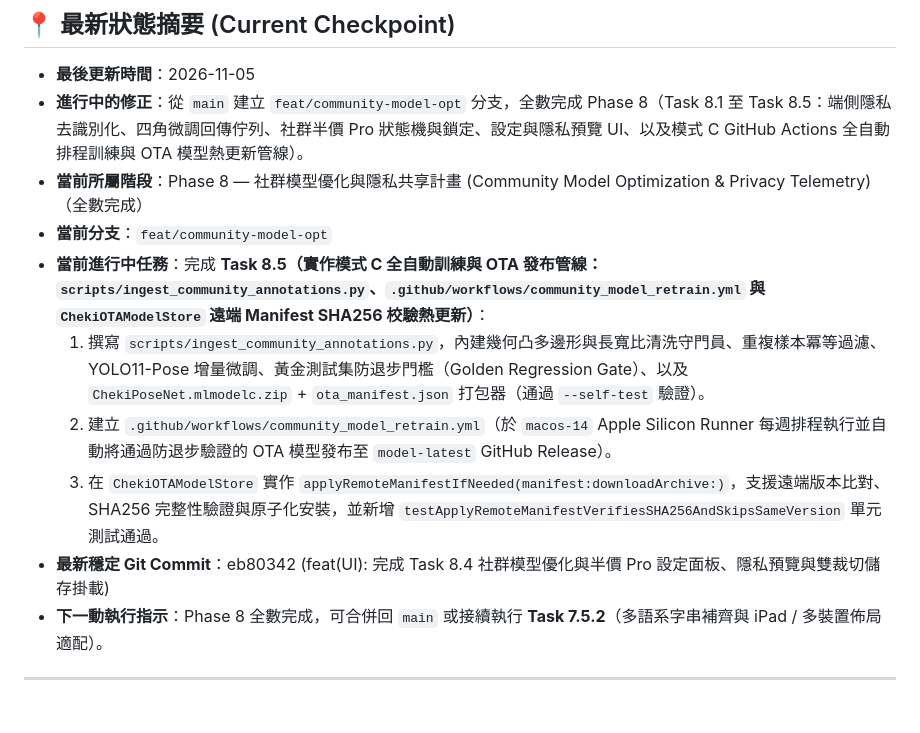
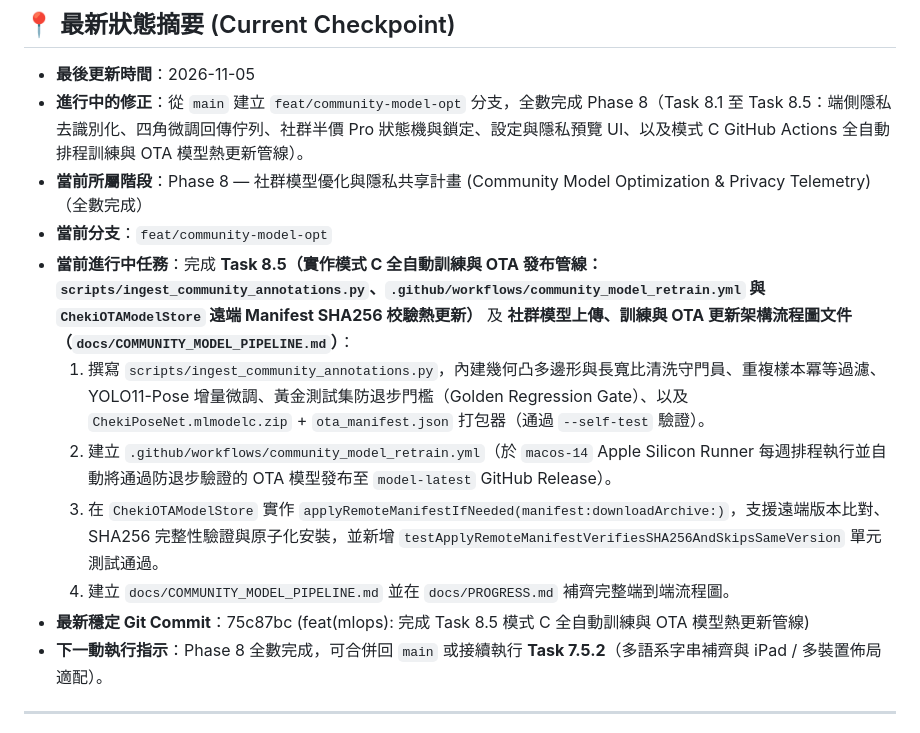
Before and after one commit to wangtc07/cheki-lens, a Markdown page: docs/PROGRESS.md, the part around one of its changes. GitHub-like rendering.

Commit message:
docs(mlops): 新增社群模型上傳、自動訓練與 OTA 熱更新完整流程圖

```diff
--- a/docs/PROGRESS.md
+++ b/docs/PROGRESS.md
@@ -11,11 +11,12 @@
 - **進行中的修正**：從 `main` 建立 `feat/community-model-opt` 分支，全數完成 Phase 8（Task 8.1 至 Task 8.5：端側隱私去識別化、四角微調回傳佇列、社群半價 Pro 狀態機與鎖定、設定與隱私預覽 UI、以及模式 C GitHub Actions 全自動排程訓練與 OTA 模型熱更新管線）。
 - **當前所屬階段**：Phase 8 — 社群模型優化與隱私共享計畫 (Community Model Optimization & Privacy Telemetry)（全數完成）
 - **當前分支**：`feat/community-model-opt`
-- **當前進行中任務**：完成 **Task 8.5（實作模式 C 全自動訓練與 OTA 發布管線：`scripts/ingest_community_annotations.py`、`.github/workflows/community_model_retrain.yml` 與 `ChekiOTAModelStore` 遠端 Manifest SHA256 校驗熱更新）**：
+- **當前進行中任務**：完成 **Task 8.5（實作模式 C 全自動訓練與 OTA 發布管線：`scripts/ingest_community_annotations.py`、`.github/workflows/community_model_retrain.yml` 與 `ChekiOTAModelStore` 遠端 Manifest SHA256 校驗熱更新）** 及 **社群模型上傳、訓練與 OTA 更新架構流程圖文件（`docs/COMMUNITY_MODEL_PIPELINE.md`）**：
   1. 撰寫 `scripts/ingest_community_annotations.py`，內建幾何凸多邊形與長寬比清洗守門員、重複樣本冪等過濾、YOLO11-Pose 增量微調、黃金測試集防退步門檻（Golden Regression Gate）、以及 `ChekiPoseNet.mlmodelc.zip` + `ota_manifest.json` 打包器（通過 `--self-test` 驗證）。
   2. 建立 `.github/workflows/community_model_retrain.yml`（於 `macos-14` Apple Silicon Runner 每週排程執行並自動將通過防退步驗證的 OTA 模型發布至 `model-latest` GitHub Release）。
   3. 在 `ChekiOTAModelStore` 實作 `applyRemoteManifestIfNeeded(manifest:downloadArchive:)`，支援遠端版本比對、SHA256 完整性驗證與原子化安裝，並新增 `testApplyRemoteManifestVerifiesSHA256AndSkipsSameVersion` 單元測試通過。
-- **最新穩定 Git Commit**：eb80342 (feat(UI): 完成 Task 8.4 社群模型優化與半價 Pro 設定面板、隱私預覽與雙裁切儲存掛載)
+  4. 建立 `docs/COMMUNITY_MODEL_PIPELINE.md` 並在 `docs/PROGRESS.md` 補齊完整端到端流程圖。
+- **最新穩定 Git Commit**：75c87bc (feat(mlops): 完成 Task 8.5 模式 C 全自動訓練與 OTA 模型熱更新管線)
 - **下一動執行指示**：Phase 8 全數完成，可合併回 `main` 或接續執行 **Task 7.5.2**（多語系字串補齊與 iPad / 多裝置佈局適配）。
 
 ---
```
Also changed, not shown: other parts of docs/PROGRESS.md (+60 -0 lines), docs/COMMUNITY_MODEL_PIPELINE.md (added, +91 -0 lines).
